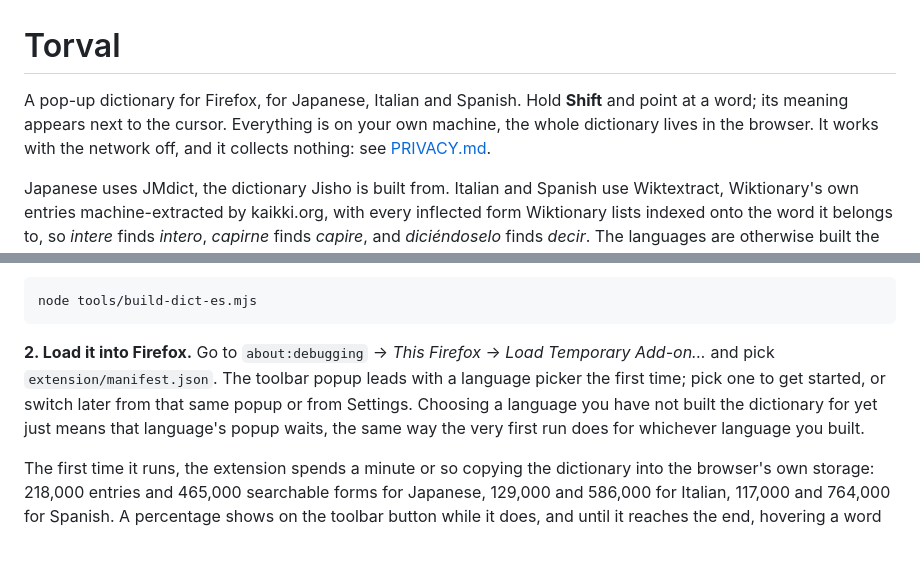
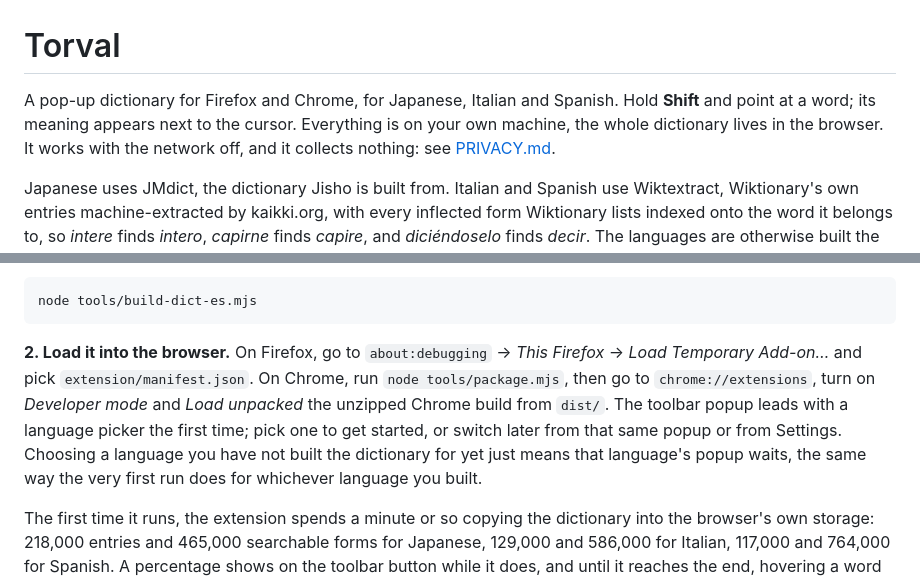
Before and after one commit to jacobgerritz/Torval, a Markdown page: README.md, 2 parts joined by grey strips. GitHub-like rendering; blank space fills up the shorter version.

Commit message:
The README says Chrome too

````diff
--- a/README.md
+++ b/README.md
@@ -1,9 +1,9 @@
 # Torval
 
-A pop-up dictionary for Firefox, for Japanese, Italian and Spanish. Hold
-**Shift** and point at a word; its meaning appears next to the cursor.
-Everything is on your own machine, the whole dictionary lives in the browser.
-It works with the network off, and it collects nothing: see
+A pop-up dictionary for Firefox and Chrome, for Japanese, Italian and
+Spanish. Hold **Shift** and point at a word; its meaning appears next to the
+cursor. Everything is on your own machine, the whole dictionary lives in the
+browser. It works with the network off, and it collects nothing: see
 [PRIVACY.md](PRIVACY.md).
 
 Japanese uses JMdict, the dictionary Jisho is built from. Italian and Spanish
@@ -60,12 +60,15 @@ see below.
 node tools/build-dict-es.mjs
 ```
 
-**2. Load it into Firefox.** Go to `about:debugging` → *This Firefox* → *Load
-Temporary Add-on…* and pick `extension/manifest.json`. The toolbar popup leads
-with a language picker the first time; pick one to get started, or switch
-later from that same popup or from Settings. Choosing a language you have not
-built the dictionary for yet just means that language's popup waits, the same
-way the very first run does for whichever language you built.
+**2. Load it into the browser.** On Firefox, go to `about:debugging` → *This
+Firefox* → *Load Temporary Add-on…* and pick `extension/manifest.json`. On
+Chrome, run `node tools/package.mjs`, then go to `chrome://extensions`, turn
+on *Developer mode* and *Load unpacked* the unzipped Chrome build from
+`dist/`. The toolbar popup leads with a language picker the first time; pick
+one to get started, or switch later from that same popup or from Settings.
+Choosing a language you have not built the dictionary for yet just means that
+language's popup waits, the same way the very first run does for whichever
+language you built.
 
 The first time it runs, the extension spends a minute or so copying the
 dictionary into the browser's own storage: 218,000 entries and 465,000
````
